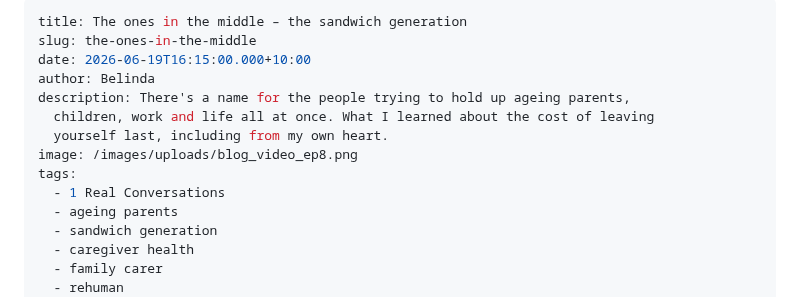
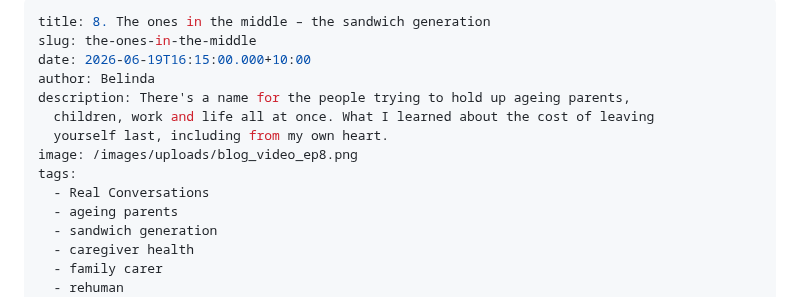
Before and after one commit to BlogMeetNavo/navo-blog, a Markdown page: src/posts/the-ones-in-the-middle.md, the part around the change. Rendered like a GitHub page.

Commit message:
Update Blog Posts “the-ones-in-the-middle”

```diff
--- a/src/posts/the-ones-in-the-middle.md
+++ b/src/posts/the-ones-in-the-middle.md
@@ -1,5 +1,5 @@
 ---
-title: The ones in the middle – the sandwich generation
+title: 8. The ones in the middle – the sandwich generation
 slug: the-ones-in-the-middle
 date: 2026-06-19T16:15:00.000+10:00
 author: Belinda
@@ -8,7 +8,7 @@ description: There's a name for the people trying to hold up ageing parents,
   yourself last, including from my own heart.
 image: /images/uploads/blog_video_ep8.png
 tags:
-  - 1 Real Conversations
+  - Real Conversations
   - ageing parents
   - sandwich generation
   - caregiver health
```
